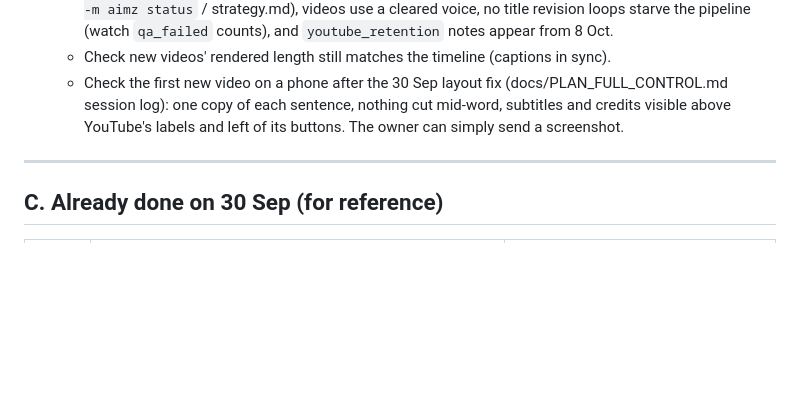
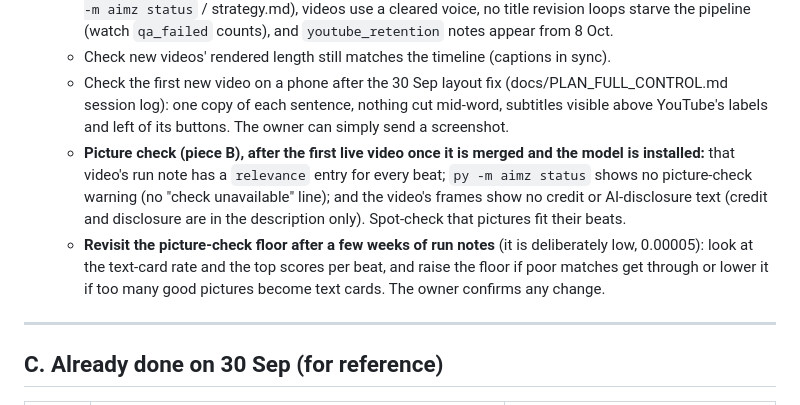
Before and after one commit to scottvaaron-ctrl/AI-MEDIA-ZERO, a Markdown page: docs/OWNER_TODO.md, the part around the change. GitHub-like rendering; blank space fills up the shorter version.

```diff
--- a/docs/OWNER_TODO.md
+++ b/docs/OWNER_TODO.md
@@ -160,8 +160,15 @@ The wording to paste is drafted in `docs/PLAN_FULL_CONTROL.md` **section 8**:
     pipeline (watch `qa_failed` counts), and `youtube_retention` notes appear from 8 Oct.
   - Check new videos' rendered length still matches the timeline (captions in sync).
   - Check the first new video on a phone after the 30 Sep layout fix (docs/PLAN_FULL_CONTROL.md session log):
-    one copy of each sentence, nothing cut mid-word, subtitles and credits visible above YouTube's labels and
+    one copy of each sentence, nothing cut mid-word, subtitles visible above YouTube's labels and
     left of its buttons. The owner can simply send a screenshot.
+  - **Picture check (piece B), after the first live video once it is merged and the model is installed:**
+    that video's run note has a `relevance` entry for every beat; `py -m aimz status` shows no picture-check
+    warning (no "check unavailable" line); and the video's frames show no credit or AI-disclosure text (credit
+    and disclosure are in the description only). Spot-check that pictures fit their beats.
+  - **Revisit the picture-check floor after a few weeks of run notes** (it is deliberately low, 0.00005): look at
+    the text-card rate and the top scores per beat, and raise the floor if poor matches get through or lower it
+    if too many good pictures become text cards. The owner confirms any change.
 
 ---
 
```
Also changed, not shown: docs/PLAN_GUIDELINE.md (+21 -5 lines).
